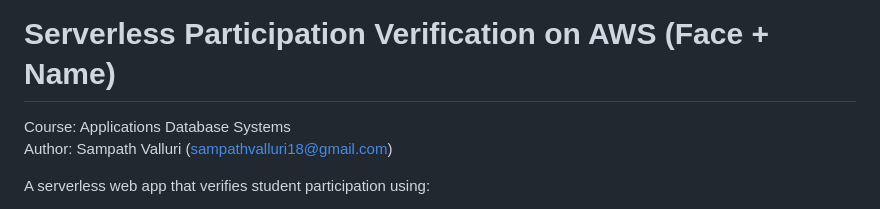
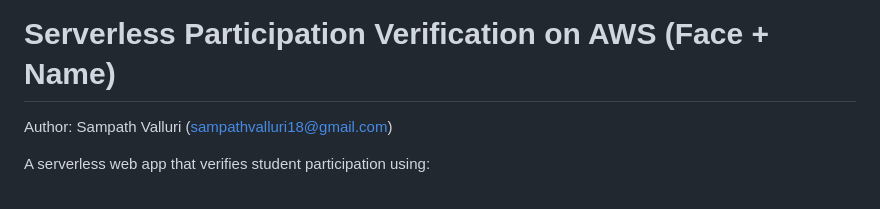
Before and after one commit to sampath1247/participation-record-serverless-aws, a Markdown page: README.md, the part around the change. Rendered like a GitHub page.

Commit message:
Revise README with updated author and details
Updated author information and project description.

```diff
--- a/README.md
+++ b/README.md
@@ -2,7 +2,6 @@
 Attendance verification on AWS: upload photo → match face/name with Rekognition/Textract → store result in DynamoDB; API Gateway + Lambda + S3; Amplify frontend.
 # Serverless Participation Verification on AWS (Face + Name)
 
-Course: Applications Database Systems
 Author: Sampath Valluri (sampathvalluri18@gmail.com)
 
 A serverless web app that verifies student participation using:
```
